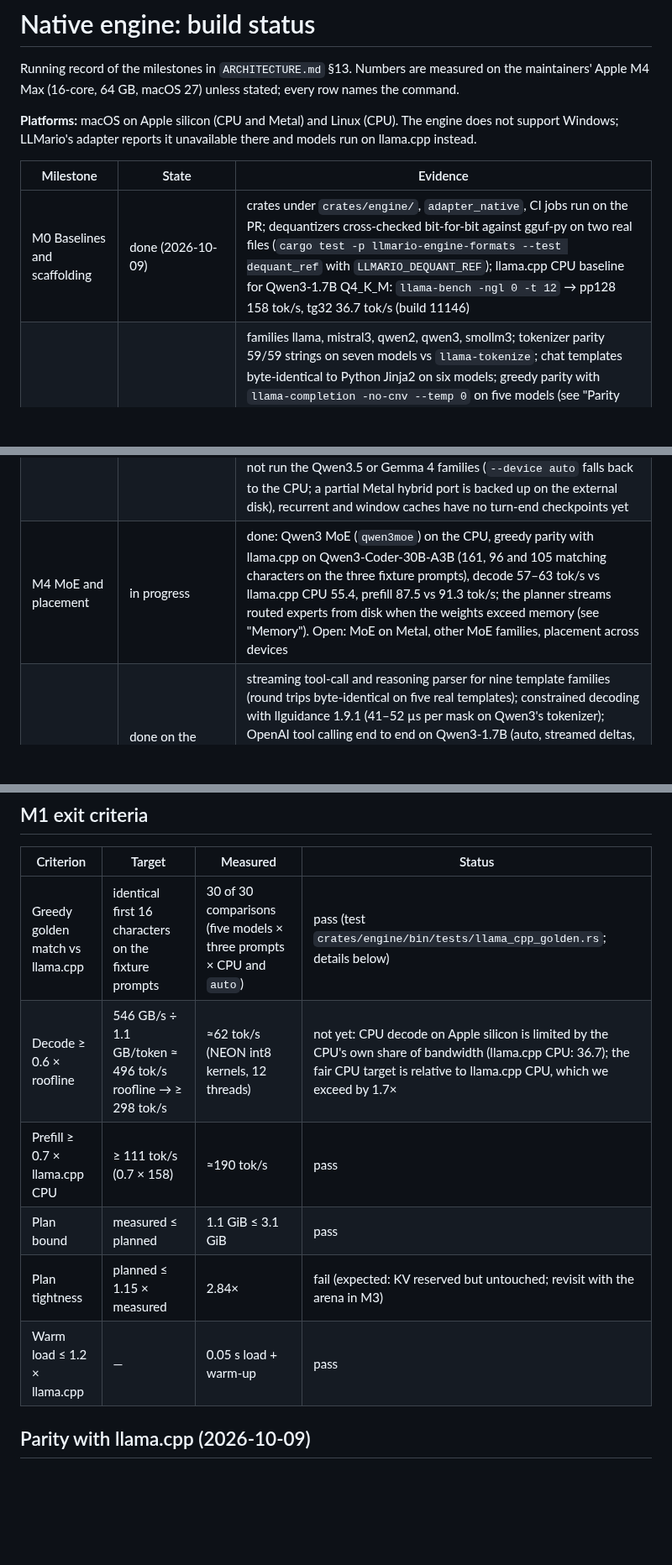
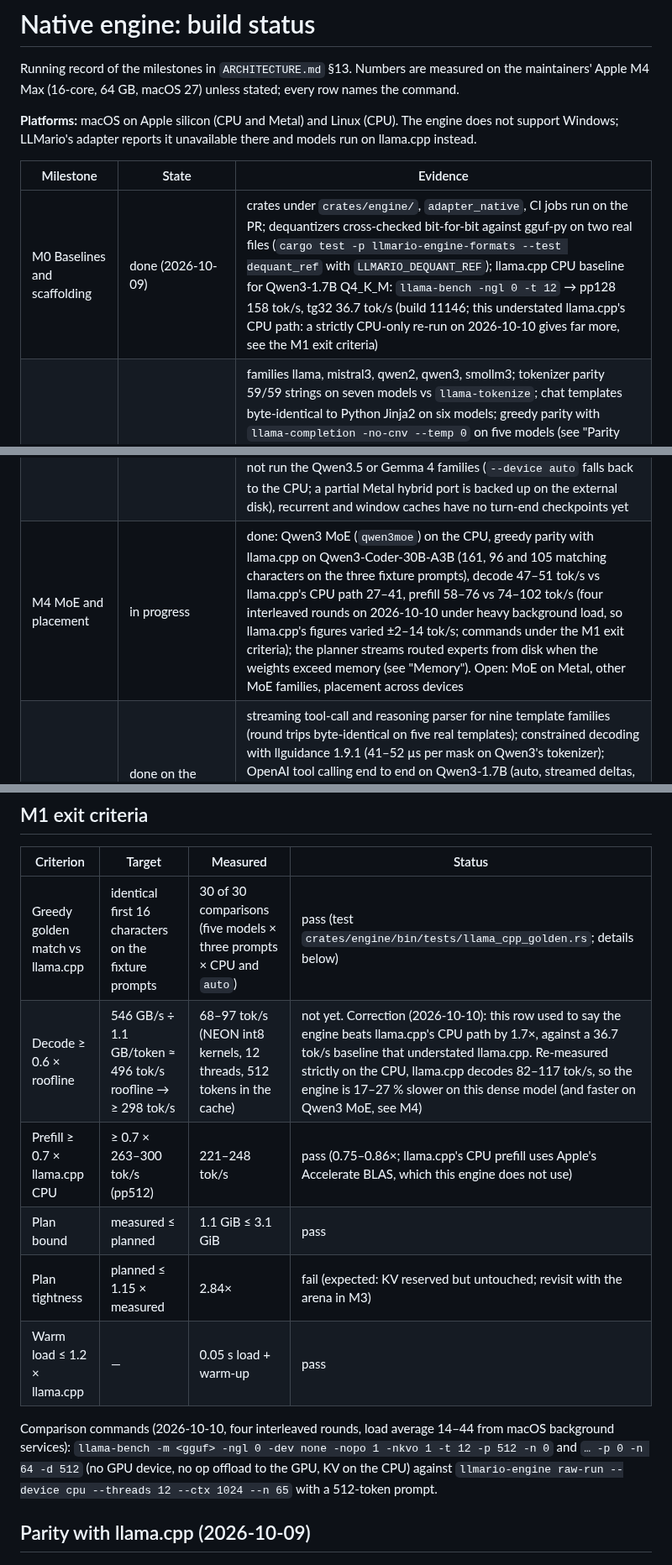
Before and after one commit to mannysinghx/LLMario, a Markdown page: docs/engine/STATUS.md, 3 parts joined by grey strips. Shown at 84% size. GitHub-like rendering; blank space fills up the shorter version.

Commit message:
Docs: correct the CPU comparison with llama.cpp
STATUS and the README said the engine's CPU decode is 1.7x llama.cpp's CPU
path. That rested on a 36.7 tok/s llama.cpp baseline from M0 that
understated llama.cpp. Re-measured strictly on the CPU (`llama-bench -ngl 0
-dev none -nopo 1 -nkvo 1 -t 12`), four interleaved rounds against
`raw-run --device cpu --threads 12`:

- Qwen3-1.7B: decode 68-97 vs 82-117 tok/s (engine 17-27% slower),
  prefill 221-248 vs 263-300 tok/s (0.75-0.86x; llama.cpp uses Accelerate).
- Qwen3-Coder-30B-A3B: decode 47-51 vs 27-41 tok/s (engine faster every
  round), prefill 58-76 vs 74-102 tok/s.

The machine was under heavy background load (load average 14-44), noted
with the numbers. The README support rows now say the engine runs on the
CPU and Metal on macOS, list memory and speed as measured, and describe
Linux as CI-tested and Windows as unsupported.

Co-Authored-By: Claude Opus 5.5 <noreply@anthropic.com>

```diff
--- a/docs/engine/STATUS.md
+++ b/docs/engine/STATUS.md
@@ -8,11 +8,11 @@ Windows; LLMario's adapter reports it unavailable there and models run on llama.
 
 | Milestone | State | Evidence |
 |---|---|---|
-| M0 Baselines and scaffolding | done (2026-10-09) | crates under `crates/engine/`, `adapter_native`, CI jobs run on the PR; dequantizers cross-checked bit-for-bit against gguf-py on two real files (`cargo test -p llmario-engine-formats --test dequant_ref` with `LLMARIO_DEQUANT_REF`); llama.cpp CPU baseline for Qwen3-1.7B Q4_K_M: `llama-bench -ngl 0 -t 12` → pp128 158 tok/s, tg32 36.7 tok/s (build 11146) |
+| M0 Baselines and scaffolding | done (2026-10-09) | crates under `crates/engine/`, `adapter_native`, CI jobs run on the PR; dequantizers cross-checked bit-for-bit against gguf-py on two real files (`cargo test -p llmario-engine-formats --test dequant_ref` with `LLMARIO_DEQUANT_REF`); llama.cpp CPU baseline for Qwen3-1.7B Q4_K_M: `llama-bench -ngl 0 -t 12` → pp128 158 tok/s, tg32 36.7 tok/s (build 11146; this understated llama.cpp's CPU path: a strictly CPU-only re-run on 2026-10-10 gives far more, see the M1 exit criteria) |
 | M1 CPU dense engine over GGUF | in progress | families llama, mistral3, qwen2, qwen3, smollm3; tokenizer parity 59/59 strings on seven models vs `llama-tokenize`; chat templates byte-identical to Python Jinja2 on six models; greedy parity with `llama-completion -no-cnv --temp 0` on five models (see "Parity with llama.cpp" below); full stack `llmario-beta run qwen3-1.7b` through gateway and supervisor: ready 0.25 s, TTFT 89 ms, 53 tok/s (40 tokens); engine alone with the f16 KV cache: decode 69–74 tok/s after a 512-token prompt, prefill 255–258 tok/s (three runs of `raw-run --tokens <512 ids> --n 65 --ctx 1024 --threads 12 --device cpu`, NEON kernels); plan bounds measured peak (1.1 GiB measured vs 3.1 GiB planned after load; tightness waits for the KV arena, since untouched reservations are not resident) |
 | M2 Metal backend | done (2026-10-09), prefill tuning open | `crates/engine/metal`: zero-copy weights over the mmap, f16 KV, runtime-compiled MSL, residency sets; logits vs the CPU f32 path within 0.0133 with identical argmax; Qwen3-1.7B decode 205–207 tok/s vs llama.cpp Metal 213 (0.97×), prefill 3,289–3,301 vs 4,043 tok/s (0.81×, `llama-bench -ngl 99 -p 512 -n 64`); through the full stack `llmario-beta run`: 200.5 tok/s / TTFT 31 ms vs llama.cpp 209.1 / 37 ms, identical text; `--device auto` falls back to the CPU for families Metal does not cover (Qwen3.5 today) |
 | M3 KV subsystem, hybrids, multi-slot, safetensors | in progress | done: Qwen3.5 / Qwen3-Next hybrid family (CPU; parity with llama.cpp on 0.8B and 9B), Gemma 4 dense family (CPU; parity on the 12B up to 1,343-token chat prompts), safetensors / MLX folder reader (bit-exact with MLX on four models); paged KV cache on the CPU and Metal whose memory follows the cached tokens, q8_0 KV on both, continuous batching over a shared block pool, and the SSD tier for evicted conversations (see "Memory" below). Open: safetensors models are read but not yet mapped to the forward pass, Metal does not run the Qwen3.5 or Gemma 4 families (`--device auto` falls back to the CPU; a partial Metal hybrid port is backed up on the external disk), recurrent and window caches have no turn-end checkpoints yet |
-| M4 MoE and placement | in progress | done: Qwen3 MoE (`qwen3moe`) on the CPU, greedy parity with llama.cpp on Qwen3-Coder-30B-A3B (161, 96 and 105 matching characters on the three fixture prompts), decode 57–63 tok/s vs llama.cpp CPU 55.4, prefill 87.5 vs 91.3 tok/s; the planner streams routed experts from disk when the weights exceed memory (see "Memory"). Open: MoE on Metal, other MoE families, placement across devices |
+| M4 MoE and placement | in progress | done: Qwen3 MoE (`qwen3moe`) on the CPU, greedy parity with llama.cpp on Qwen3-Coder-30B-A3B (161, 96 and 105 matching characters on the three fixture prompts), decode 47–51 tok/s vs llama.cpp's CPU path 27–41, prefill 58–76 vs 74–102 tok/s (four interleaved rounds on 2026-10-10 under heavy background load, so llama.cpp's figures varied ±2–14 tok/s; commands under the M1 exit criteria); the planner streams routed experts from disk when the weights exceed memory (see "Memory"). Open: MoE on Metal, other MoE families, placement across devices |
 | M5 Tools and internet | done on the CPU and Metal paths (2026-10-09); sandbox enforcement and MCP wiring open | streaming tool-call and reasoning parser for nine template families (round trips byte-identical on five real templates); constrained decoding with llguidance 1.9.1 (41–52 µs per mask on Qwen3's tokenizer); OpenAI tool calling end to end on Qwen3-1.7B (auto, streamed deltas, `tool_choice: required`, tool-result turn); `response_format` json_object / json_schema; tools crate (SSRF-guarded fetch, page model, SearXNG search, MCP host on rmcp 3.5.1 / protocol 2026-07-28, Rule-of-Two gate, audit, sandbox plans; 60 tests); agent loop for built-in `web_search` / `web_fetch`, verified live (example.com fetched and summarised, also through the LLMario gateway; metadata-address fetch blocked). Open: MCP servers are not yet exposed to models through the server, the OS sandbox is generated but not enforced around the fetcher, no desktop approval dialog yet |
 | M6 Vulkan backend | not started | — |
 | M7 NPU delegate and wider GPU validation | not started | — |
@@ -24,11 +24,16 @@ Windows; LLMario's adapter reports it unavailable there and models run on llama.
 | Criterion | Target | Measured | Status |
 |---|---|---|---|
 | Greedy golden match vs llama.cpp | identical first 16 characters on the fixture prompts | 30 of 30 comparisons (five models × three prompts × CPU and `auto`) | pass (test `crates/engine/bin/tests/llama_cpp_golden.rs`; details below) |
-| Decode ≥ 0.6 × roofline | 546 GB/s ÷ 1.1 GB/token ≈ 496 tok/s roofline → ≥ 298 tok/s | ≈62 tok/s (NEON int8 kernels, 12 threads) | not yet: CPU decode on Apple silicon is limited by the CPU's own share of bandwidth (llama.cpp CPU: 36.7); the fair CPU target is relative to llama.cpp CPU, which we exceed by 1.7× |
-| Prefill ≥ 0.7 × llama.cpp CPU | ≥ 111 tok/s (0.7 × 158) | ≈190 tok/s | pass |
+| Decode ≥ 0.6 × roofline | 546 GB/s ÷ 1.1 GB/token ≈ 496 tok/s roofline → ≥ 298 tok/s | 68–97 tok/s (NEON int8 kernels, 12 threads, 512 tokens in the cache) | not yet. Correction (2026-10-10): this row used to say the engine beats llama.cpp's CPU path by 1.7×, against a 36.7 tok/s baseline that understated llama.cpp. Re-measured strictly on the CPU, llama.cpp decodes 82–117 tok/s, so the engine is 17–27 % slower on this dense model (and faster on Qwen3 MoE, see M4) |
+| Prefill ≥ 0.7 × llama.cpp CPU | ≥ 0.7 × 263–300 tok/s (pp512) | 221–248 tok/s | pass (0.75–0.86×; llama.cpp's CPU prefill uses Apple's Accelerate BLAS, which this engine does not use) |
 | Plan bound | measured ≤ planned | 1.1 GiB ≤ 3.1 GiB | pass |
 | Plan tightness | planned ≤ 1.15 × measured | 2.84× | fail (expected: KV reserved but untouched; revisit with the arena in M3) |
 | Warm load ≤ 1.2 × llama.cpp | — | 0.05 s load + warm-up | pass |
+
+Comparison commands (2026-10-10, four interleaved rounds, load average 14–44 from macOS background services):
+`llama-bench -m <gguf> -ngl 0 -dev none -nopo 1 -nkvo 1 -t 12 -p 512 -n 0` and `… -p 0 -n 64 -d 512`
+(no GPU device, no op offload to the GPU, KV on the CPU) against `llmario-engine raw-run --device cpu
+--threads 12 --ctx 1024 --n 65` with a 512-token prompt.
 
 ## Parity with llama.cpp (2026-10-09)
 
```
Also changed, not shown: other parts of docs/engine/STATUS.md (+1 -0 lines), README.md (+2 -2 lines), docs/OPS_LOG.md (+2 -0 lines).
